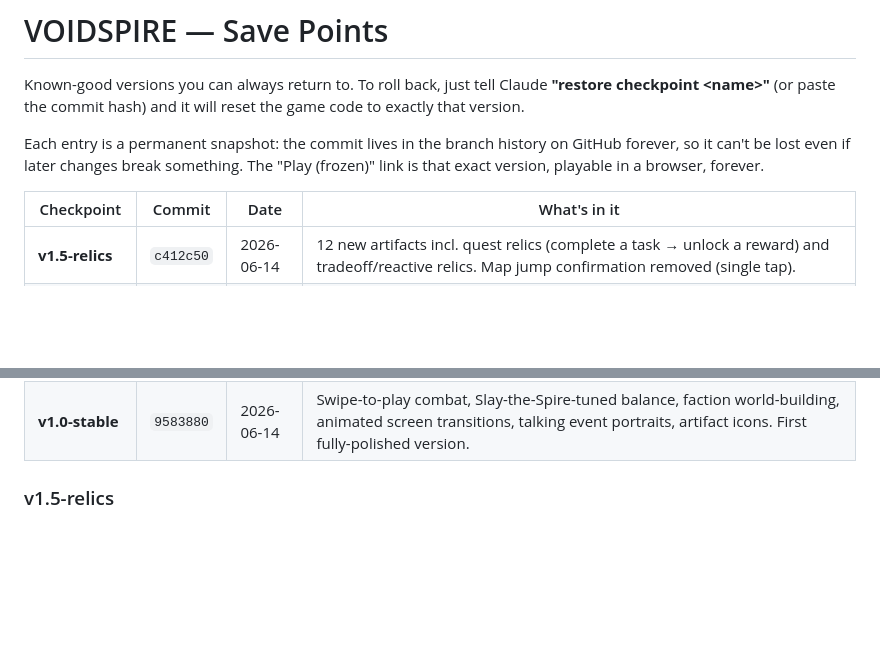
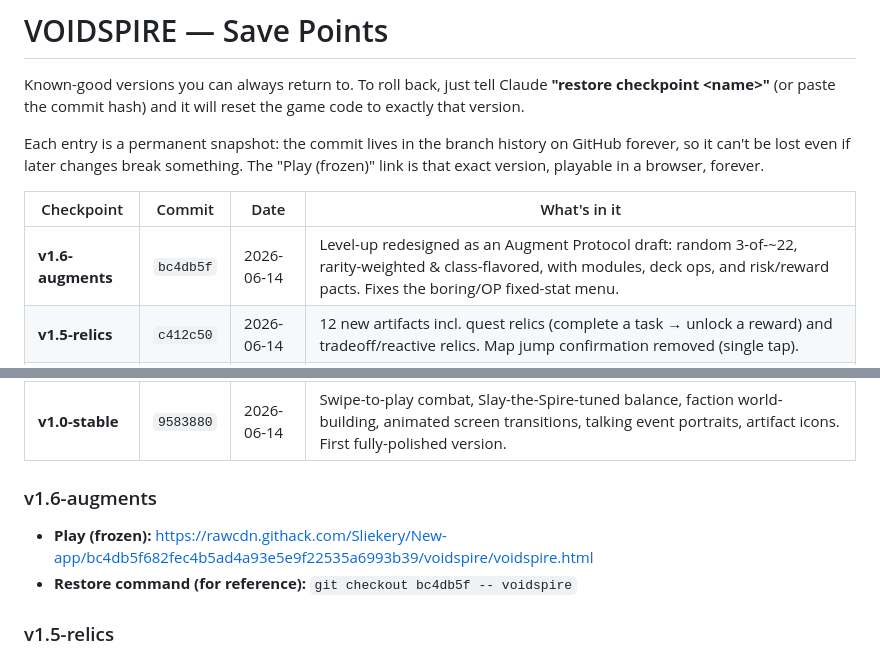
Before and after one commit to Sliekery/New-app, a Markdown page: voidspire/CHECKPOINTS.md, 2 parts joined by grey strips. Rendered like a GitHub page; blank space fills up the shorter version.

Commit message:
Log v1.6-augments checkpoint
https://claude.ai/code/session_01WQLfVV2zR2UzxSndNX7GtG

```diff
--- a/voidspire/CHECKPOINTS.md
+++ b/voidspire/CHECKPOINTS.md
@@ -10,12 +10,17 @@ GitHub forever, so it can't be lost even if later changes break something. The
 
 | Checkpoint | Commit | Date | What's in it |
 |---|---|---|---|
+| **v1.6-augments** | `bc4db5f` | 2026-06-14 | Level-up redesigned as an Augment Protocol draft: random 3-of-~22, rarity-weighted & class-flavored, with modules, deck ops, and risk/reward pacts. Fixes the boring/OP fixed-stat menu. |
 | **v1.5-relics** | `c412c50` | 2026-06-14 | 12 new artifacts incl. quest relics (complete a task → unlock a reward) and tradeoff/reactive relics. Map jump confirmation removed (single tap). |
 | **v1.4-confirm** | `6c4056c` | 2026-06-14 | Tap → preview → confirm for every irreversible action (card purge/refine/dupe, reward, shop, level-up, relic, rest, map jumps). No more accidental one-tap commits. |
 | **v1.3-mapart** | `2f8ea51` | 2026-06-14 | Restyles the star-chart map to the CRT/space aesthetic: translucent live backdrop, glowing hex nodes, sonar-ping reachable rings, constellation flight-path edges. |
 | **v1.2-map** | `1acede5` | 2026-06-14 | Branching star-chart map per sector (pick your path through fights/events/shops/rests/elites/treasure to the boss), with distinct node icons. Retuned to hold the StS difficulty. |
 | **v1.1-builds** | `316d309` | 2026-06-14 | Adds Slay-the-Spire-style build archetypes (Might/Exhaust, Shield/Echo, Burn/spam) and build-defining rares for "god runs". Fixes the power-reuse bug (powers are now consumed). |
 | **v1.0-stable** | `9583880` | 2026-06-14 | Swipe-to-play combat, Slay-the-Spire-tuned balance, faction world-building, animated screen transitions, talking event portraits, artifact icons. First fully-polished version. |
+
+### v1.6-augments
+- **Play (frozen):** https://rawcdn.githack.com/Sliekery/New-app/bc4db5f682fec4b5ad4a93e5e9f22535a6993b39/voidspire/voidspire.html
+- **Restore command (for reference):** `git checkout bc4db5f -- voidspire`
 
 ### v1.5-relics
 - **Play (frozen):** https://rawcdn.githack.com/Sliekery/New-app/c412c5010439ae4009af1c76cb06e08e5129639e/voidspire/voidspire.html
```
